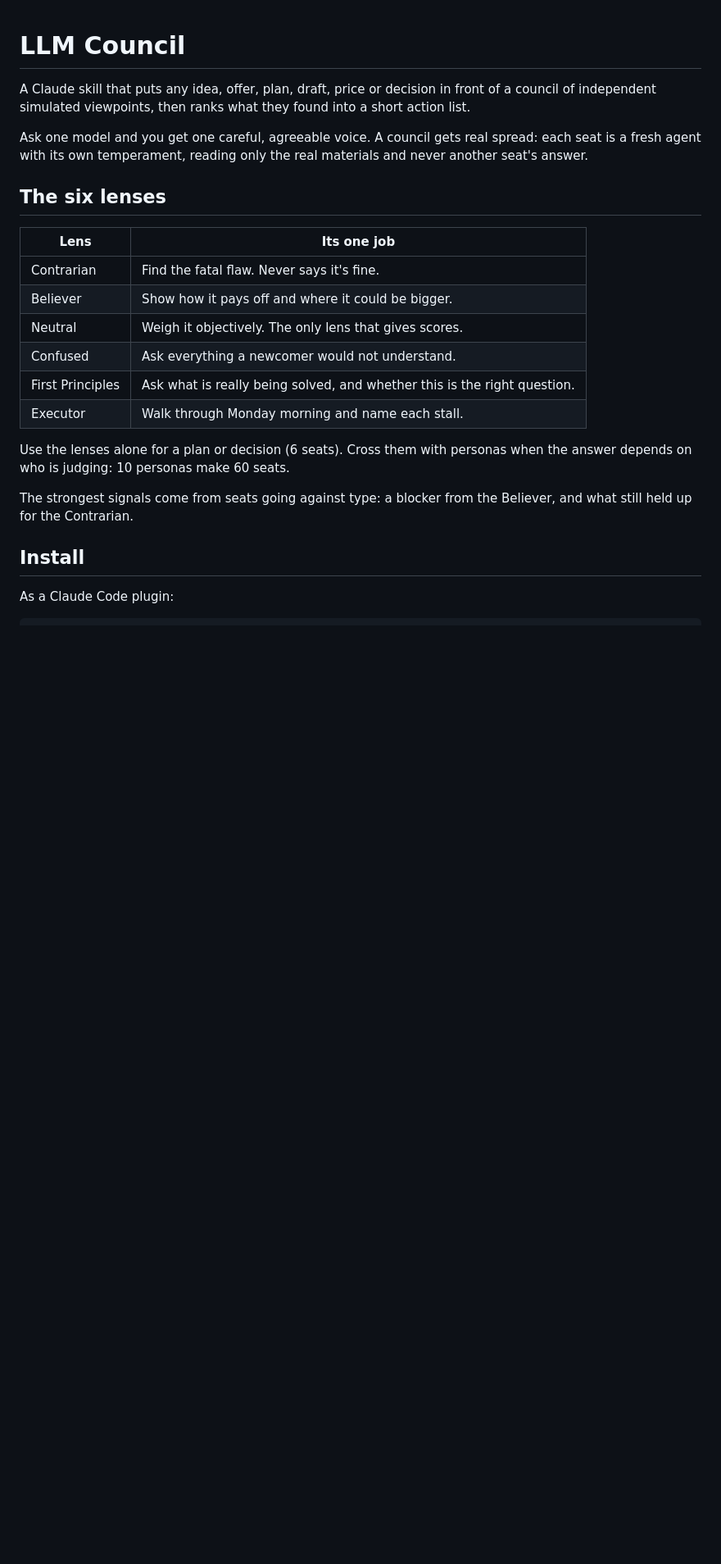
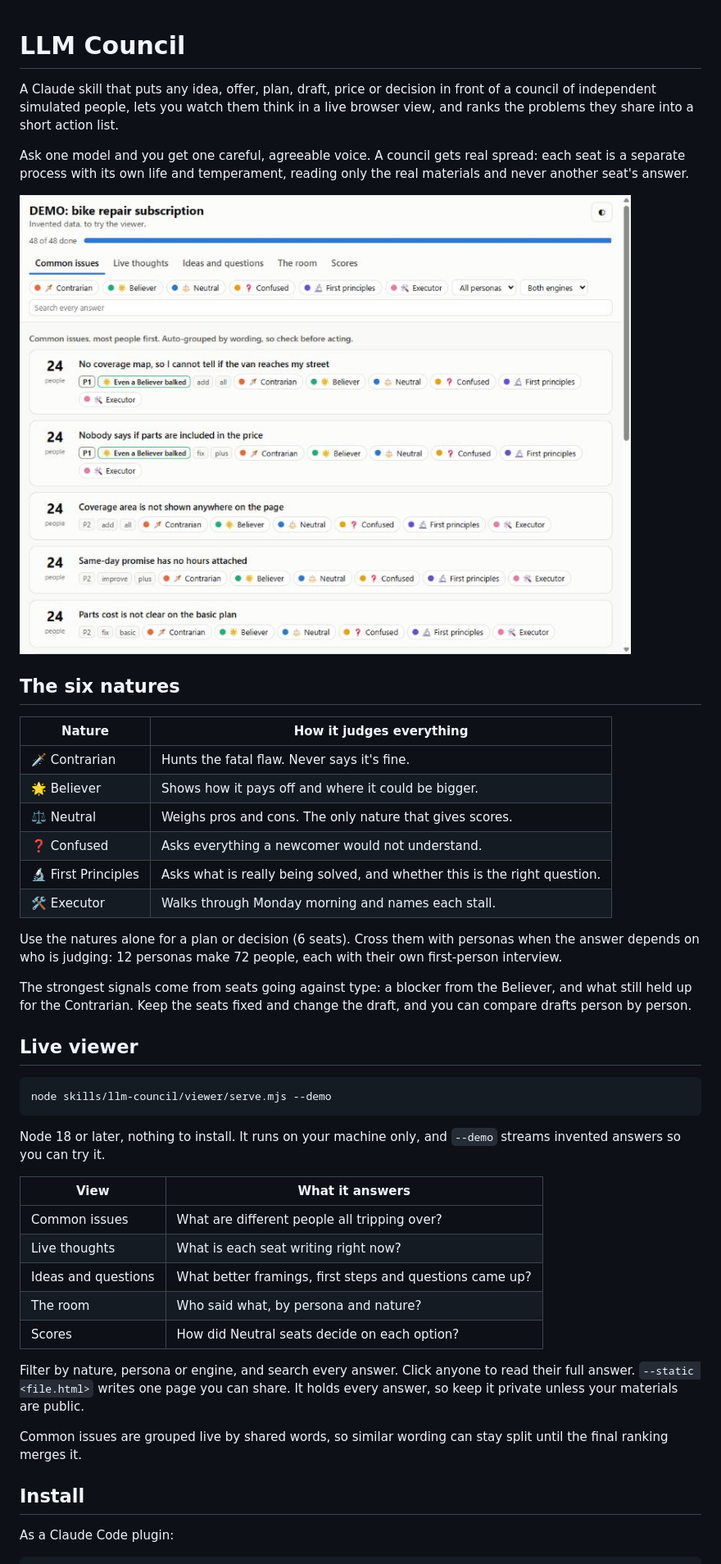
Before and after one commit to seifsg/llm-council, a Markdown page: README.md, the part around one of its changes. Shown at 82% size. GitHub-like rendering; pictures changed too: docs/viewer.jpg (added); blank space fills up the shorter version.

````diff
--- a/README.md
+++ b/README.md
@@ -1,23 +1,45 @@
 # LLM Council
 
-A Claude skill that puts any idea, offer, plan, draft, price or decision in front of a council of independent simulated viewpoints, then ranks what they found into a short action list.
+A Claude skill that puts any idea, offer, plan, draft, price or decision in front of a council of independent simulated people, lets you watch them think in a live browser view, and ranks the problems they share into a short action list.
 
-Ask one model and you get one careful, agreeable voice. A council gets real spread: each seat is a fresh agent with its own temperament, reading only the real materials and never another seat's answer.
+Ask one model and you get one careful, agreeable voice. A council gets real spread: each seat is a separate process with its own life and temperament, reading only the real materials and never another seat's answer.
 
-## The six lenses
+![Common issues view, with invented demo data](docs/viewer.jpg)
 
-| Lens | Its one job |
+## The six natures
+
+| Nature | How it judges everything |
 |---|---|
-| Contrarian | Find the fatal flaw. Never says it's fine. |
-| Believer | Show how it pays off and where it could be bigger. |
-| Neutral | Weigh it objectively. The only lens that gives scores. |
-| Confused | Ask everything a newcomer would not understand. |
-| First Principles | Ask what is really being solved, and whether this is the right question. |
-| Executor | Walk through Monday morning and name each stall. |
+| 🗡️ Contrarian | Hunts the fatal flaw. Never says it's fine. |
+| 🌟 Believer | Shows how it pays off and where it could be bigger. |
+| ⚖️ Neutral | Weighs pros and cons. The only nature that gives scores. |
+| ❓ Confused | Asks everything a newcomer would not understand. |
+| 🔬 First Principles | Asks what is really being solved, and whether this is the right question. |
+| 🛠️ Executor | Walks through Monday morning and names each stall. |
 
-Use the lenses alone for a plan or decision (6 seats). Cross them with personas when the answer depends on who is judging: 10 personas make 60 seats.
+Use the natures alone for a plan or decision (6 seats). Cross them with personas when the answer depends on who is judging: 12 personas make 72 people, each with their own first-person interview.
 
-The strongest signals come from seats going against type: a blocker from the Believer, and what still held up for the Contrarian.
+The strongest signals come from seats going against type: a blocker from the Believer, and what still held up for the Contrarian. Keep the seats fixed and change the draft, and you can compare drafts person by person.
+
+## Live viewer
+
+```text
+node skills/llm-council/viewer/serve.mjs --demo
+```
+
+Node 18 or later, nothing to install. It runs on your machine only, and `--demo` streams invented answers so you can try it.
+
+| View | What it answers |
+|---|---|
+| Common issues | What are different people all tripping over? |
+| Live thoughts | What is each seat writing right now? |
+| Ideas and questions | What better framings, first steps and questions came up? |
+| The room | Who said what, by persona and nature? |
+| Scores | How did Neutral seats decide on each option? |
+
+Filter by nature, persona or engine, and search every answer. Click anyone to read their full answer. `--static <file.html>` writes one page you can share. It holds every answer, so keep it private unless your materials are public.
+
+Common issues are grouped live by shared words, so similar wording can stay split until the final ranking merges it.
 
 ## Install
 
````
Also changed, not shown: other parts of README.md (+7 -3 lines), skills/llm-council/SKILL.md (+74 -53 lines), 14 other files.
